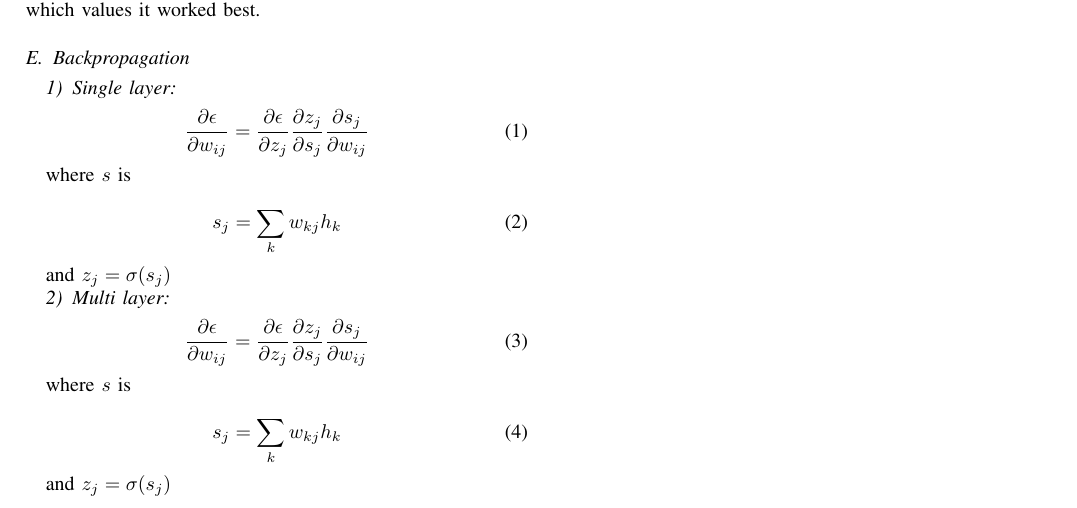
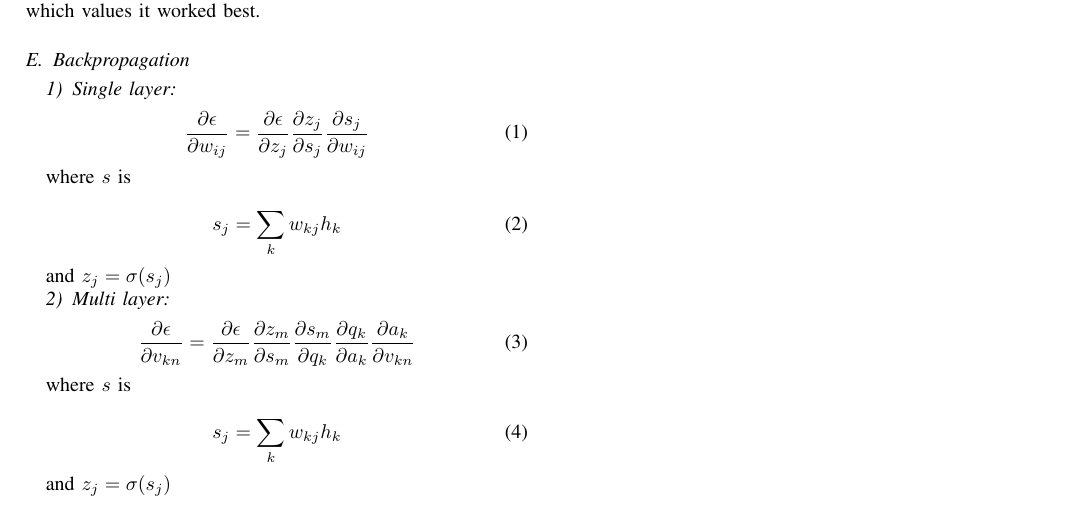
Before and after one commit to malcx95/expert-broccoli, a LaTeX problem sheet (TBMI26_assignments/Supervised/report/report.tex): part of the page, cut so that both start at the same text. Compiled offline with pdfLaTeX.

Commit message:
Wrote about multi layer derivative

```diff
--- a/TBMI26_assignments/Supervised/report/report.tex
+++ b/TBMI26_assignments/Supervised/report/report.tex
@@ -97,10 +97,12 @@ and $z_j = \sigma(s_j)$
 
 \subsubsection{Multi layer}
 \begin{equation}
-  \frac{\partial \epsilon}{\partial w_{ij}} =
-  \frac{\partial \epsilon}{\partial z_j}
-  \frac{\partial z_j}{\partial s_j}
-  \frac{\partial s_j}{\partial w_{ij}}
+  \frac{\partial \epsilon}{\partial v_{kn}} =
+  \frac{\partial \epsilon}{\partial z_m}
+  \frac{\partial z_m}{\partial s_m}
+  \frac{\partial s_m}{\partial q_k}
+  \frac{\partial q_k}{\partial a_k}
+  \frac{\partial a_k}{\partial v_{kn}}
 \end{equation}
 
 where $s$ is
```
